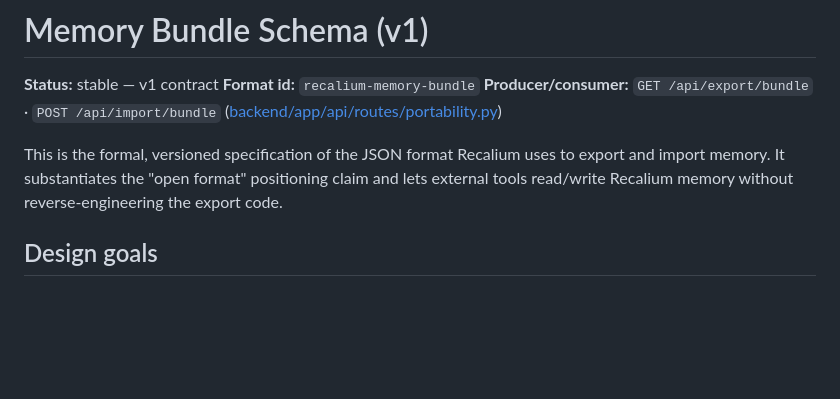
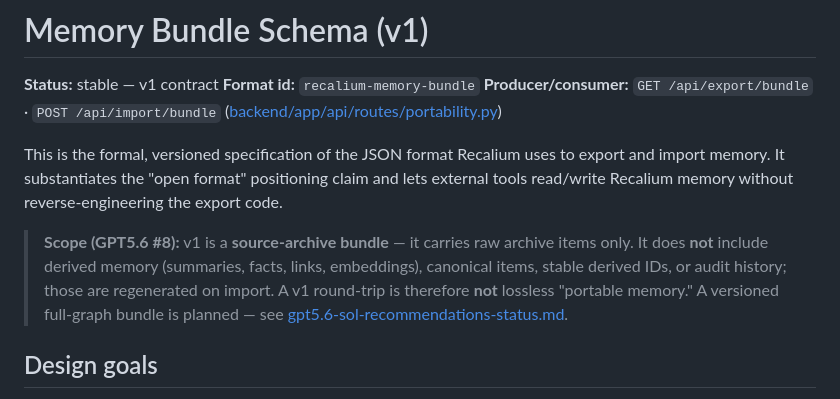
Before and after one commit to andr-ca/recalium, a Markdown page: docs/architecture/memory-bundle-schema.md, the part around the change. GitHub-like rendering; blank space fills up the shorter version.

```diff
--- a/docs/architecture/memory-bundle-schema.md
+++ b/docs/architecture/memory-bundle-schema.md
@@ -9,6 +9,13 @@ This is the formal, versioned specification of the JSON format Recalium uses to
 export and import memory. It substantiates the "open format" positioning claim
 and lets external tools read/write Recalium memory without reverse-engineering
 the export code.
+
+> **Scope (GPT5.6 #8):** v1 is a **source-archive bundle** — it carries raw
+> archive items only. It does **not** include derived memory (summaries, facts,
+> links, embeddings), canonical items, stable derived IDs, or audit history;
+> those are regenerated on import. A v1 round-trip is therefore **not** lossless
+> "portable memory." A versioned full-graph bundle is planned — see
+> [gpt5.6-sol-recommendations-status.md](../gpt5.6-sol-recommendations-status.md).
 
 ## Design goals
 
```
Also changed, not shown: docs/gpt5.6-sol-recommendations-status.md (added, +98 -0 lines), 1 other file.
